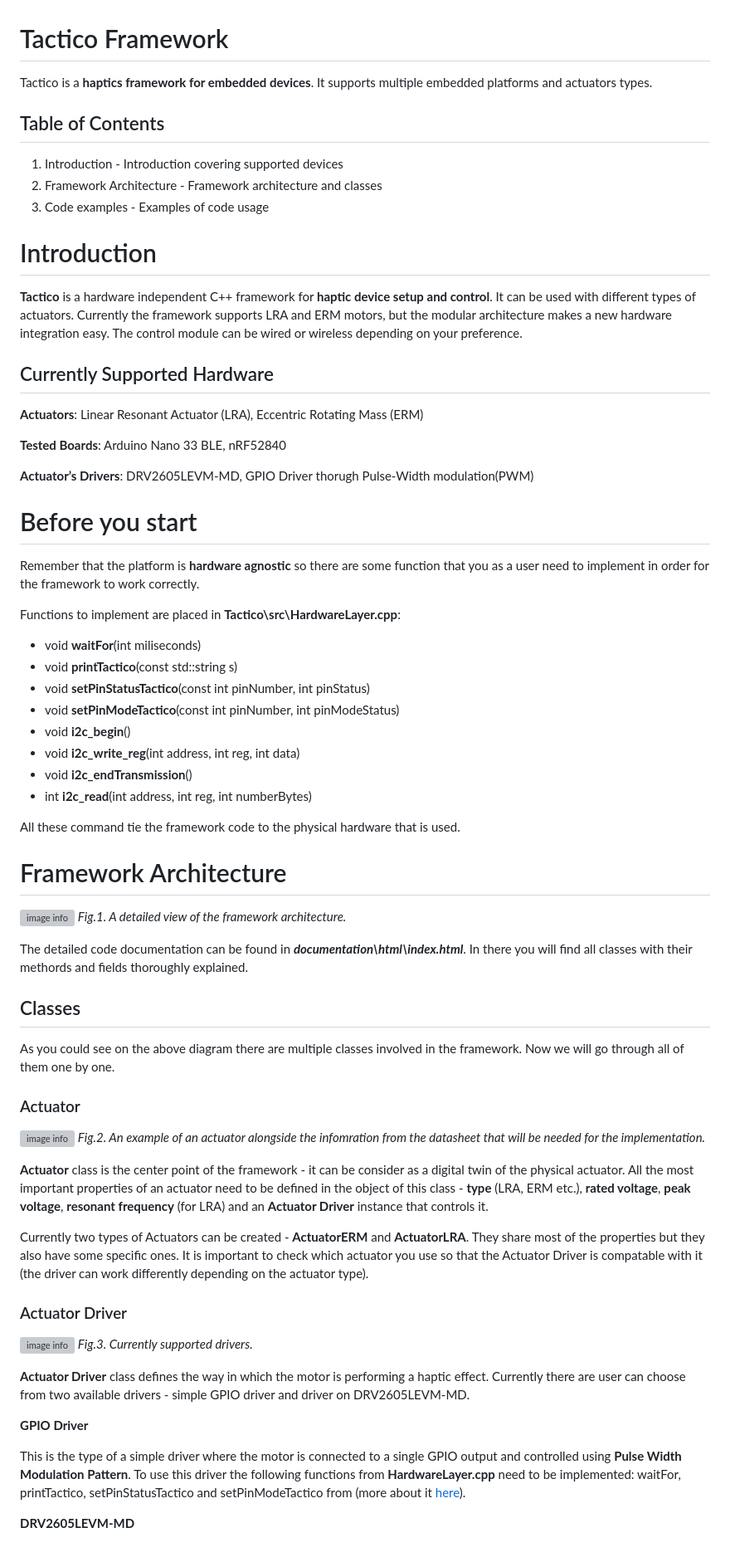
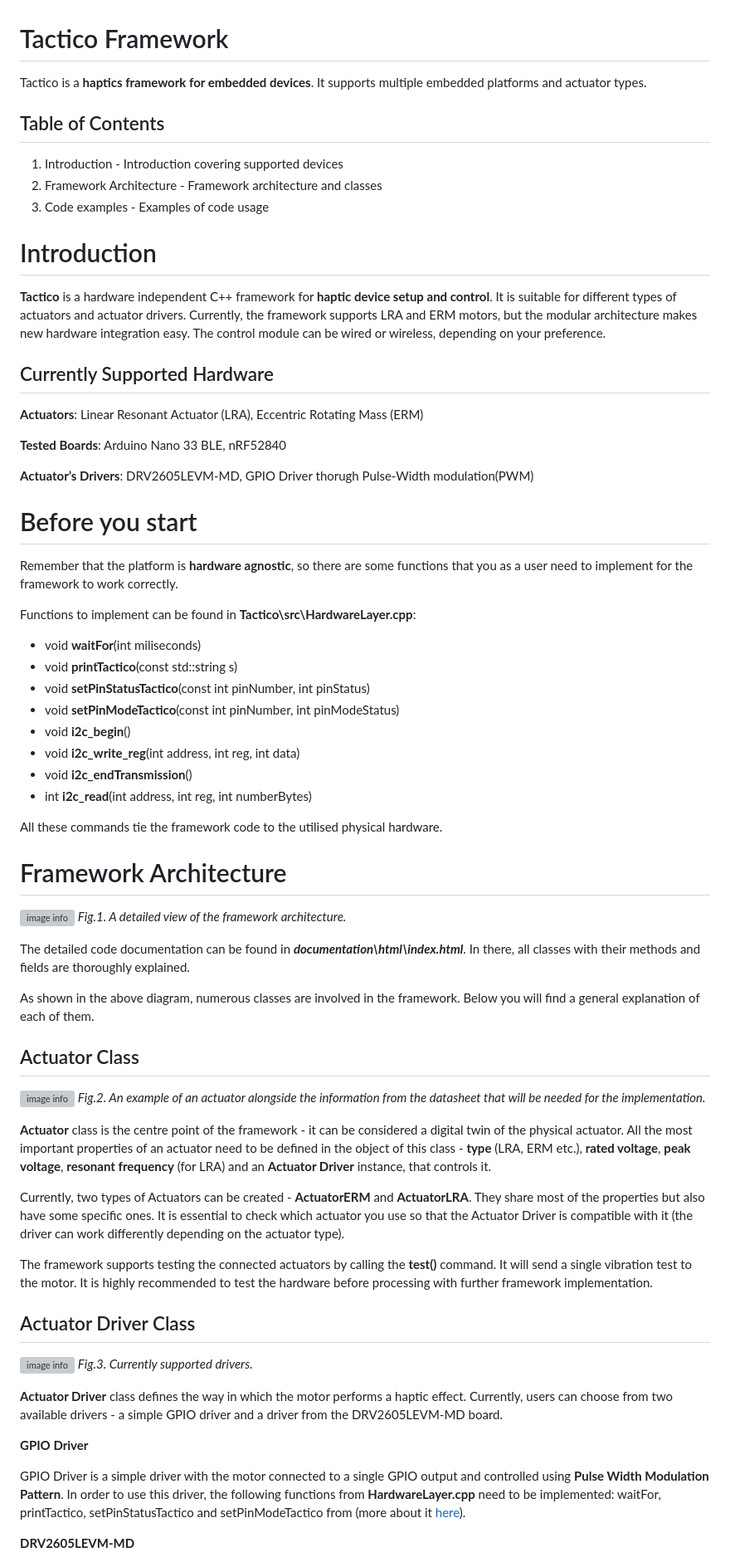
Before and after one commit to marta-opalinska/Tactico, a Markdown page: README.md, the part around the change printed below. Shown: that part at 83% size. GitHub-like rendering; grey boxes are pictures that could not be loaded.

```diff
--- a/README.md
+++ b/README.md
@@ -1,5 +1,5 @@
 # Tactico Framework
-Tactico is a **haptics framework for embedded devices**. It supports multiple embedded platforms and actuators types.
+Tactico is a **haptics framework for embedded devices**. It supports multiple embedded platforms and actuator types.
 
 ## Table of Contents
 1. Introduction - Introduction covering supported devices
@@ -8,7 +8,7 @@ Tactico is a **haptics framework for embedded devices**. It supports multiple em
 
 # Introduction
 
-**Tactico** is a hardware independent C++  framework for **haptic device setup and control**. It can be used with different types of actuators. Currently the framework  supports LRA and ERM motors, but the modular architecture makes a new hardware integration easy. The control module can be wired or wireless depending on your preference.
+**Tactico** is a hardware independent C++  framework for **haptic device setup and control**. It is suitable for different types of actuators and actuator drivers. Currently, the framework supports LRA and ERM motors, but the modular architecture makes new hardware integration easy. The control module can be wired or wireless, depending on your preference.
 
 ## Currently Supported Hardware
 
@@ -20,9 +20,9 @@ Tactico is a **haptics framework for embedded devices**. It supports multiple em
 
 # Before you start
 
-Remember that the platform is **hardware agnostic** so there are some function that you as a user need to implement in order for the framework to work correctly.
+Remember that the platform is **hardware agnostic**, so there are some functions that you as a user need to implement for the framework to work correctly.
 
-Functions to implement are placed in **Tactico\src\HardwareLayer.cpp**:
+Functions to implement can be found in **Tactico\src\HardwareLayer.cpp**:
 
 - void **waitFor**(int miliseconds)
 - void **printTactico**(const std::string s)
@@ -33,38 +33,38 @@ Functions to implement are placed in **Tactico\src\HardwareLayer.cpp**:
 - void **i2c_endTransmission**()
 - int **i2c_read**(int address, int reg, int numberBytes)
 
-All these command tie the framework code to the physical hardware that is used.
+All these commands tie the framework code to the utilised physical hardware.
 
 # Framework Architecture
 
 ![image info](./documentation/class_diagram_with_categories.png)
 *Fig.1. A detailed view of the framework architecture.*
 
-The detailed code documentation can be found in ***documentation\html\index.html***. In there you will find all classes with their methords and fields thoroughly explained.
+The detailed code documentation can be found in ***documentation\html\index.html***. In there, all classes with their methods and fields are thoroughly explained.
 
-## Classes
+As shown in the above diagram, numerous classes are involved in the framework. Below you will find a general explanation of each of them.
 
-As you could see on the above diagram there are multiple classes involved in the framework. Now we will go through all of them one by one.
-
-### Actuator
+## Actuator Class
 
 ![image info](./documentation/actuator_class.png)
-*Fig.2. An example of an actuator alongside the infomration from the datasheet that will be needed for the implementation.*
+*Fig.2. An example of an actuator alongside the information from the datasheet that will be needed for the implementation.*
 
-**Actuator** class is the center point of the framework - it can be consider as a digital twin of the physical actuator. All the most important properties of an actuator need to be defined in the object of this class - **type** (LRA, ERM etc.), **rated voltage**, **peak voltage**, **resonant frequency** (for LRA) and an **Actuator Driver** instance that controls it.
+**Actuator** class is the centre point of the framework - it can be considered a digital twin of the physical actuator. All the most important properties of an actuator need to be defined in the object of this class - **type** (LRA, ERM etc.), **rated voltage**, **peak voltage**, **resonant frequency** (for LRA) and an **Actuator Driver** instance, that controls it.
 
-Currently two types of Actuators can be created - **ActuatorERM** and **ActuatorLRA**. They share most of the properties but they also have some specific ones. It is important to check which actuator you use so that the Actuator Driver is compatable with it (the driver can work differently depending on the actuator type).
+Currently, two types of Actuators can be created - **ActuatorERM** and **ActuatorLRA**. They share most of the properties but also have some specific ones. It is essential to check which actuator you use so that the Actuator Driver is compatible with it (the driver can work differently depending on the actuator type).
 
-### Actuator Driver
+The framework supports testing the connected actuators by calling the **test()** command. It will send a single vibration test to the motor. It is highly recommended to test the hardware before processing with further framework implementation.
+
+## Actuator Driver Class
 
 ![image info](./documentation/driver_class.png)
 *Fig.3. Currently supported drivers.*
 
-**Actuator Driver** class defines the way in which the motor is performing a haptic effect. Currently there are user can choose from two available drivers - simple GPIO driver and driver on DRV2605LEVM-MD.
+**Actuator Driver** class defines the way in which the motor performs a haptic effect. Currently, users can choose from two available drivers - a simple GPIO driver and a driver from the DRV2605LEVM-MD board.
 
 **GPIO Driver**
 
-This is the type of a simple driver where the motor is connected to a single GPIO output and controlled using **Pulse Width Modulation Pattern**. To use this driver the following functions from **HardwareLayer.cpp** need to be implemented: waitFor, printTactico, setPinStatusTactico and setPinModeTactico from (more about it [here](#before-you-start)).
+GPIO Driver is a simple driver with the motor connected to a single GPIO output and controlled using **Pulse Width Modulation Pattern**. In order to use this driver, the following functions from **HardwareLayer.cpp** need to be implemented: waitFor, printTactico, setPinStatusTactico and setPinModeTactico from (more about it [here](#before-you-start)).
 
 **DRV2605LEVM-MD**
 
```
Also changed, not shown: other parts of README.md (+42 -12 lines), documentation/action_class.png (added), documentation/modulation_explanation.png.
